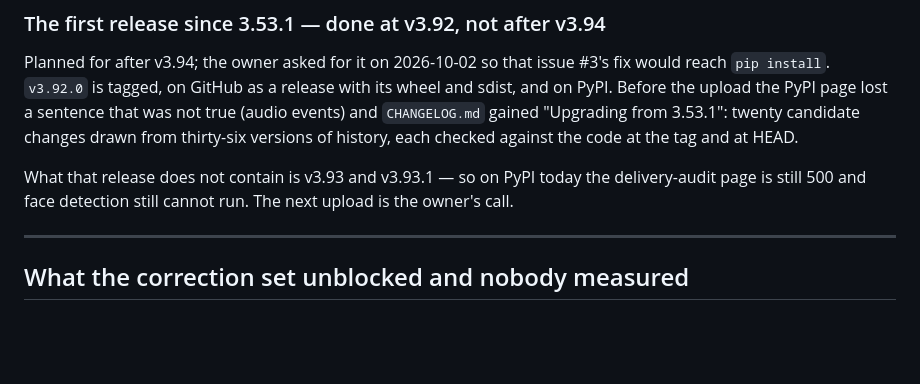
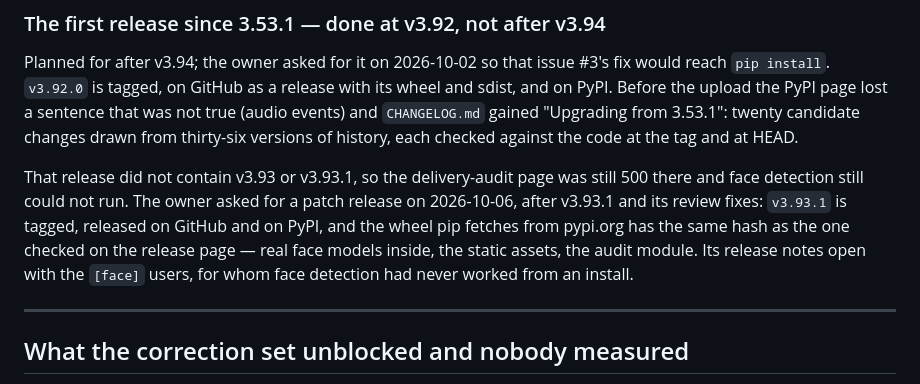
Before and after one commit to ChrisChen667788/pixcull, a Markdown page: docs/ROADMAP-v3.88-v3.104-charter.md, the part around the change. GitHub-like rendering; blank space fills up the shorter version.

Commit message:
docs: 3.93.1 is on PyPI
The charter said the next upload was the owner's call and CLAUDE.md said
3.92.0 was the version on PyPI. The owner asked for the patch release on
2026-10-06; v3.93.1 is tagged, on GitHub and on PyPI, and the wheel pip
fetches from pypi.org hashes the same as the release asset that was
checked for the face models and the static assets.

Co-Authored-By: Claude Opus 5.5 <noreply@anthropic.com>

```diff
--- a/docs/ROADMAP-v3.88-v3.104-charter.md
+++ b/docs/ROADMAP-v3.88-v3.104-charter.md
@@ -331,9 +331,14 @@ the PyPI page lost a sentence that was not true (audio events) and
 drawn from thirty-six versions of history, each checked against the code
 at the tag and at HEAD.
 
-What that release does not contain is v3.93 and v3.93.1 — so on PyPI
-today the delivery-audit page is still 500 and face detection still
-cannot run. The next upload is the owner's call.
+That release did not contain v3.93 or v3.93.1, so the delivery-audit
+page was still 500 there and face detection still could not run. The
+owner asked for a patch release on 2026-10-06, after v3.93.1 and its
+review fixes: `v3.93.1` is tagged, released on GitHub and on PyPI, and
+the wheel pip fetches from pypi.org has the same hash as the one checked
+on the release page — real face models inside, the static assets, the
+audit module. Its release notes open with the `[face]` users, for whom
+face detection had never worked from an install.
 
 ---
 
```
Also changed, not shown: CLAUDE.md (+3 -2 lines).
